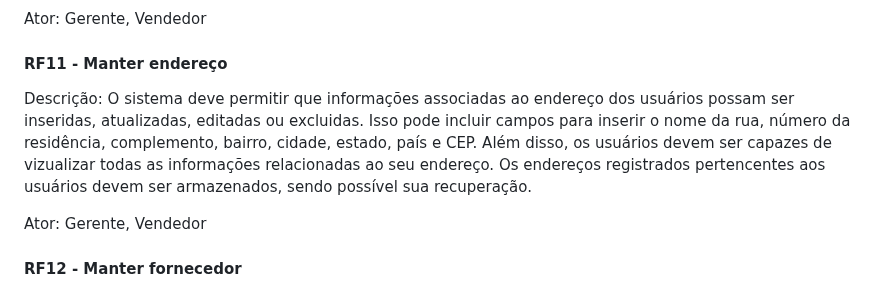
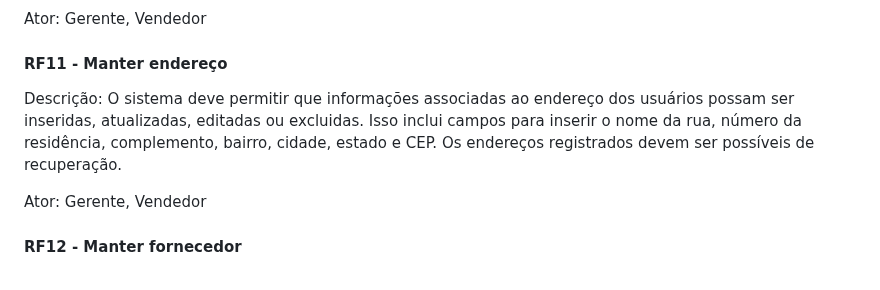
Before and after one commit to Control-Cash/controlcash, a Markdown page: docs/documento-de-visao.md, the part around the change. Rendered like a GitHub page.

Commit message:
Formata RF11 #8

```diff
--- a/docs/documento-de-visao.md
+++ b/docs/documento-de-visao.md
@@ -144,12 +144,11 @@ Ator: Gerente, Vendedor
 
 #### RF11 - Manter endereço
 
-Descrição: O sistema deve permitir que informações associadas ao endereço dos usuários
-possam ser inseridas, atualizadas, editadas ou excluidas. Isso pode incluir campos para
-inserir o nome da rua, número da residência, complemento, bairro, cidade, estado, país
-e CEP. Além disso, os usuários devem ser capazes de vizualizar todas as informações
-relacionadas ao seu endereço. Os endereços registrados pertencentes aos usuários devem
-ser armazenados, sendo possível sua recuperação.
+Descrição: O sistema deve permitir que informações associadas ao endereço dos
+usuários possam ser inseridas, atualizadas, editadas ou excluidas. Isso inclui
+campos para inserir o nome da rua, número da residência, complemento, bairro,
+cidade, estado e CEP. Os endereços registrados devem ser possíveis de
+recuperação.
 
 Ator: Gerente, Vendedor
 
```
